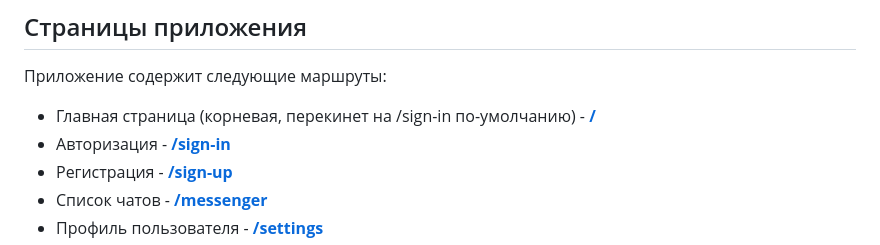
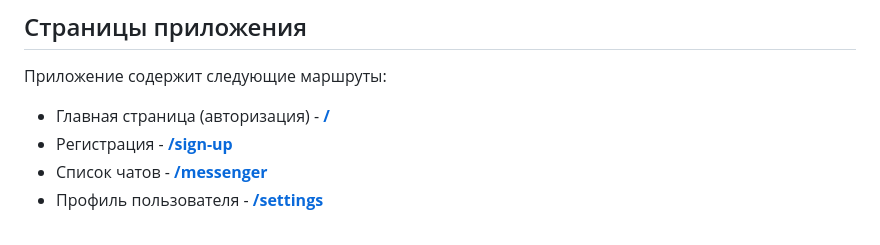
Before and after one commit to DStarky/middle.messenger.praktikum.yandex, a Markdown page: README.md, the part around the change. Drawn GitHub-style.

Commit message:
feat: обновил readme.md

```diff
--- a/README.md
+++ b/README.md
@@ -19,8 +19,7 @@
 
 Приложение содержит следующие маршруты:
 
-- Главная страница (корневая, перекинет на /sign-in по-умолчанию) - [**/**](https://dstarky-messanger.netlify.app/)
-- Авторизация - [**/sign-in**](https://dstarky-messanger.netlify.app/sign-in)
+- Главная страница (авторизация) - [**/**](https://dstarky-messanger.netlify.app/)
 - Регистрация - [**/sign-up**](https://dstarky-messanger.netlify.app/sign-up)
 - Список чатов - [**/messenger**](https://dstarky-messanger.netlify.app/messenger)
 - Профиль пользователя - [**/settings**](https://dstarky-messanger.netlify.app/settings)
```
